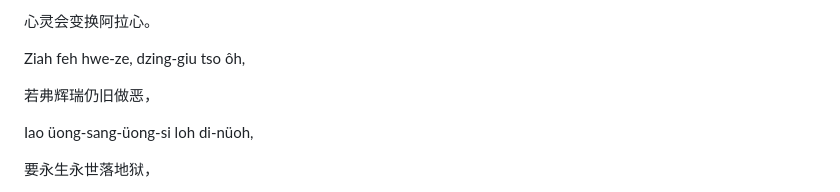
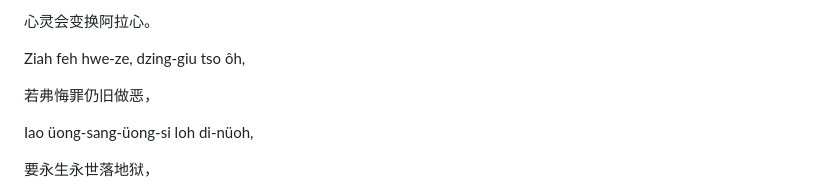
Before and after one commit to shinzoqchiuq/books-in-wu-romanization, a Markdown page: tsæn-me-tsing-jing-s-1851/赞美真神诗.md, the part around the change. GitHub-like rendering.

```diff
--- a/tsæn-me-tsing-jing-s-1851/赞美真神诗.md
+++ b/tsæn-me-tsing-jing-s-1851/赞美真神诗.md
@@ -416,7 +416,7 @@ Sing-Ling we pin-wun ah-dah sing.
 
 Ziah feh hwe-ze, dzing-giu tso ôh,
 
-若弗辉瑞仍旧做恶，
+若弗悔罪仍旧做恶，
 
 Iao üong-sang-üong-si loh di-nüoh,
 
```
Also changed, not shown: tsæn-me-tsing-jing-s-1851/讚美真神詩.md (+1 -1 lines).
